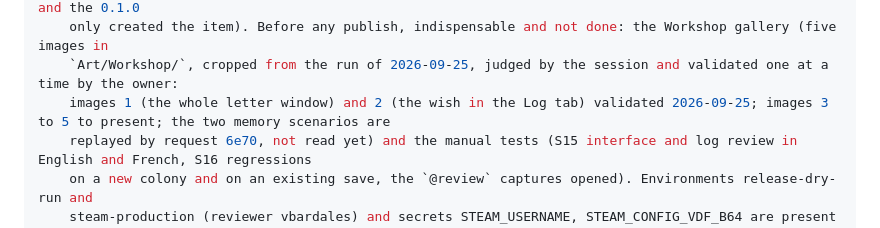
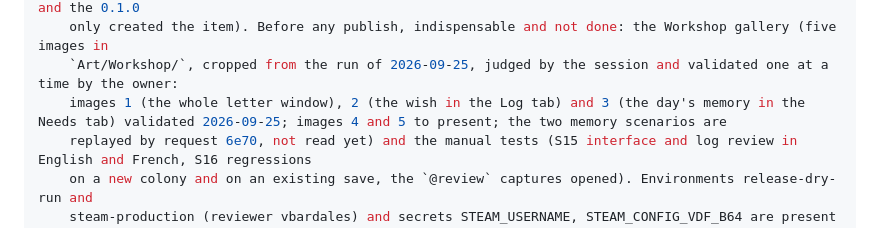
Before and after one commit to vbardales/Rimworld-Many-Happy-Returns, a Markdown page: STATUS.md, the part around the change. Rendered like a GitHub page.

Commit message:
ManyHappyReturns: the owner validated the third gallery image
Co-Authored-By: Claude Sonnet 5 <noreply@anthropic.com>

```diff
--- a/STATUS.md
+++ b/STATUS.md
@@ -36,7 +36,7 @@ remaining:
     apply to it; rollback target: the item switched back to private by her (the repository has no tag and the 0.1.0
     only created the item). Before any publish, indispensable and not done: the Workshop gallery (five images in
     `Art/Workshop/`, cropped from the run of 2026-09-25, judged by the session and validated one at a time by the owner:
-    images 1 (the whole letter window) and 2 (the wish in the Log tab) validated 2026-09-25; images 3 to 5 to present; the two memory scenarios are
+    images 1 (the whole letter window), 2 (the wish in the Log tab) and 3 (the day's memory in the Needs tab) validated 2026-09-25; images 4 and 5 to present; the two memory scenarios are
     replayed by request 6e70, not read yet) and the manual tests (S15 interface and log review in English and French, S16 regressions
     on a new colony and on an existing save, the `@review` captures opened). Environments release-dry-run and
     steam-production (reviewer vbardales) and secrets STEAM_USERNAME, STEAM_CONFIG_VDF_B64 are present on the
```
